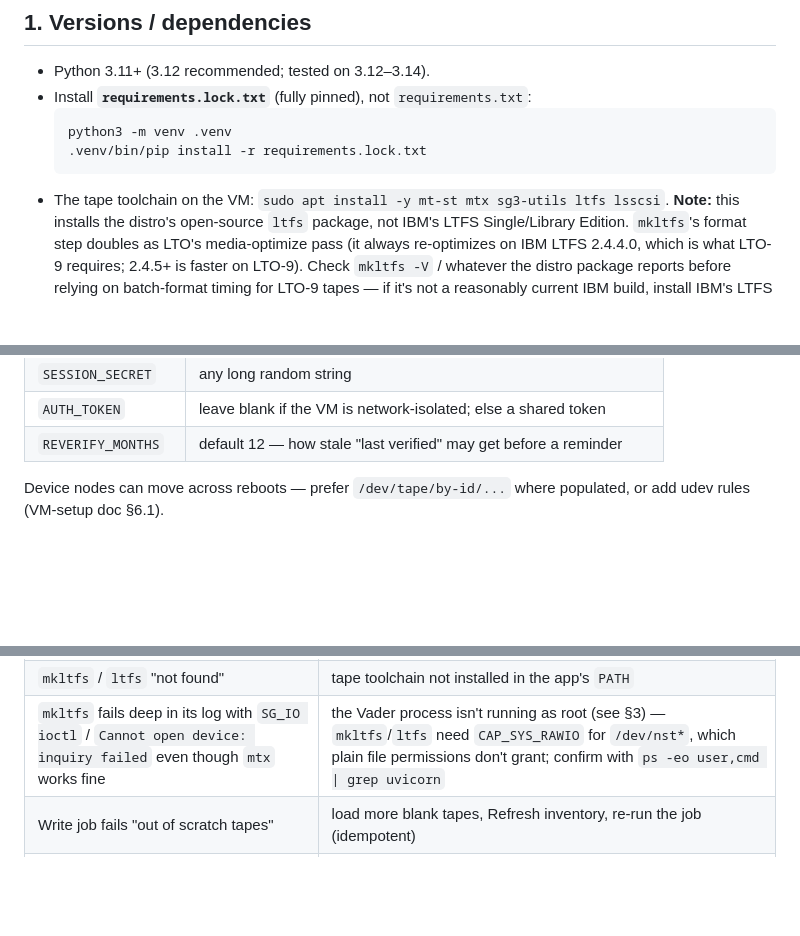
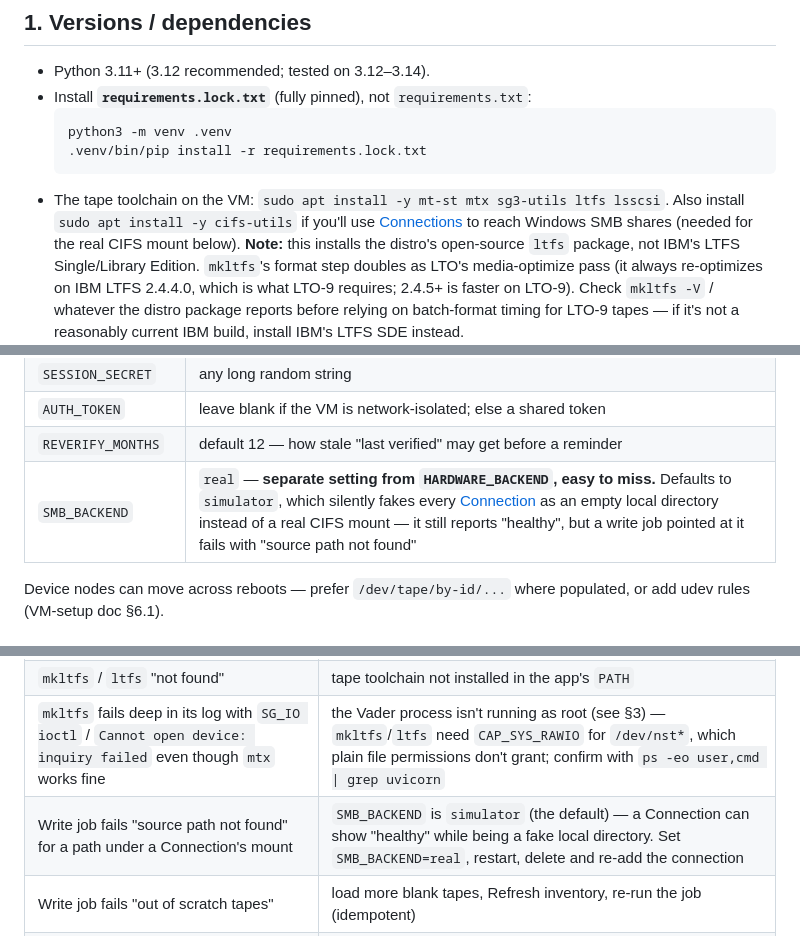
Before and after one commit to aot93/vader, a Markdown page: RUNBOOK.md, 3 parts joined by grey strips. Drawn GitHub-style; blank space fills up the shorter version.

Commit message:
Document SMB_BACKEND as a setting separate from HARDWARE_BACKEND
Defaults to 'simulator' regardless of HARDWARE_BACKEND, silently faking every
Connection as an empty local directory instead of a real CIFS mount. It still
reports "healthy", but a write job pointed at it fails with "source path not
found" — add it to the config table and troubleshooting, plus the cifs-utils
prerequisite, so this doesn't get missed again.

Co-Authored-By: Claude Sonnet 5 <noreply@anthropic.com>

````diff
--- a/RUNBOOK.md
+++ b/RUNBOOK.md
@@ -20,6 +20,8 @@ should you point Vader at the real hardware.
   .venv/bin/pip install -r requirements.lock.txt
   ```
 - The tape toolchain on the VM: `sudo apt install -y mt-st mtx sg3-utils ltfs lsscsi`.
+  Also install `sudo apt install -y cifs-utils` if you'll use [Connections](user-manual/connections.md)
+  to reach Windows SMB shares (needed for the real CIFS mount below).
   **Note:** this installs the distro's open-source `ltfs` package, not IBM's LTFS
   Single/Library Edition. `mkltfs`'s format step doubles as LTO's media-optimize
   pass (it always re-optimizes on IBM LTFS 2.4.4.0, which is what LTO-9 requires;
@@ -45,6 +47,7 @@ Copy `.env.example` → `.env`. Key values for a real run:
 | `SESSION_SECRET` | any long random string |
 | `AUTH_TOKEN` | leave blank if the VM is network-isolated; else a shared token |
 | `REVERIFY_MONTHS` | default 12 — how stale "last verified" may get before a reminder |
+| `SMB_BACKEND` | `real` — **separate setting from `HARDWARE_BACKEND`, easy to miss.** Defaults to `simulator`, which silently fakes every [Connection](user-manual/connections.md) as an empty local directory instead of a real CIFS mount — it still reports "healthy", but a write job pointed at it fails with "source path not found" |
 
 Device nodes can move across reboots — prefer `/dev/tape/by-id/...` where
 populated, or add udev rules (VM-setup doc §6.1).
@@ -169,6 +172,7 @@ createdb vader_restore_test && psql vader_restore_test < that_file
 | Dashboard: "Library unreachable" | `HARDWARE_BACKEND`, `CHANGER_DEVICE`; run `sudo mtx -f $CHANGER_DEVICE status` by hand; device node moved? |
 | `mkltfs` / `ltfs` "not found" | tape toolchain not installed in the app's `PATH` |
 | `mkltfs` fails deep in its log with `SG_IO ioctl` / `Cannot open device: inquiry failed` even though `mtx` works fine | the Vader process isn't running as root (see §3) — `mkltfs`/`ltfs` need `CAP_SYS_RAWIO` for `/dev/nst*`, which plain file permissions don't grant; confirm with `ps -eo user,cmd \| grep uvicorn` |
+| Write job fails "source path not found" for a path under a Connection's mount | `SMB_BACKEND` is `simulator` (the default) — a Connection can show "healthy" while being a fake local directory. Set `SMB_BACKEND=real`, restart, delete and re-add the connection |
 | Write job fails "out of scratch tapes" | load more blank tapes, Refresh inventory, re-run the job (idempotent) |
 | Batch format job fails "no free drives available" | a drive is already loaded/mounted from another action — unload it from the Library page, or wait for it to finish, then retry |
 | Job stuck `running` after a crash | restart the app; it becomes `interrupted`; re-run it |
````
